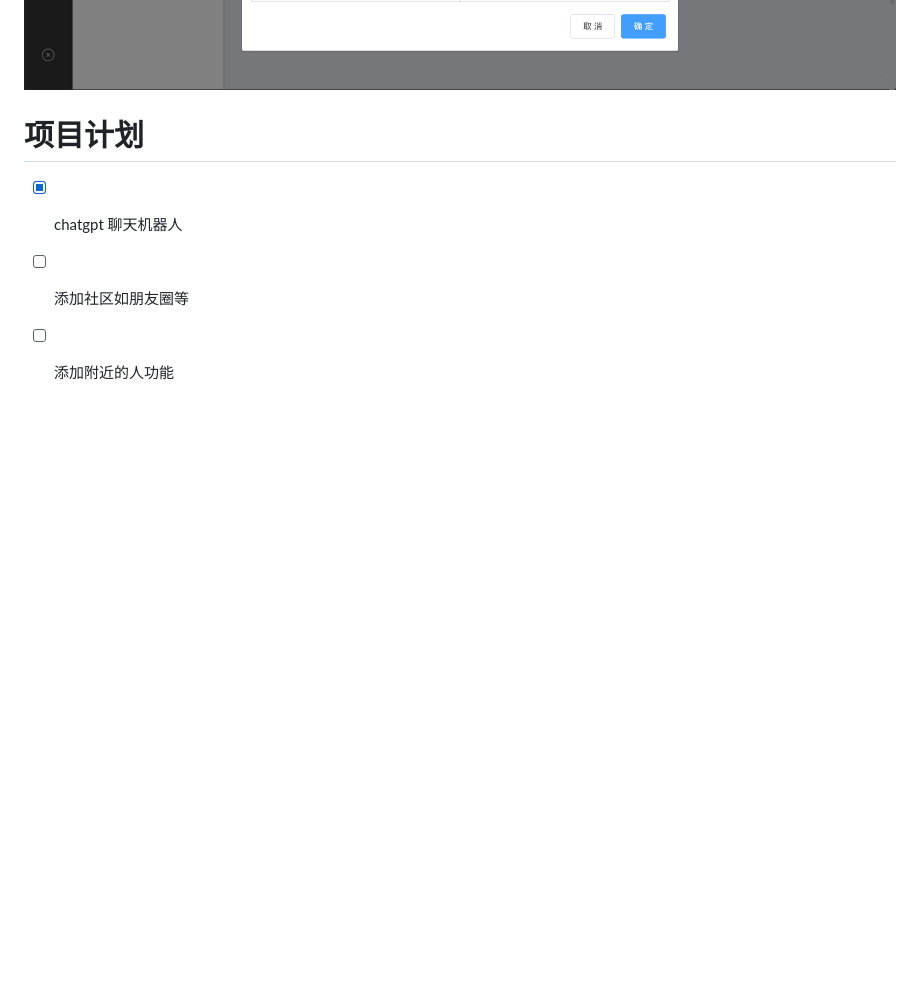
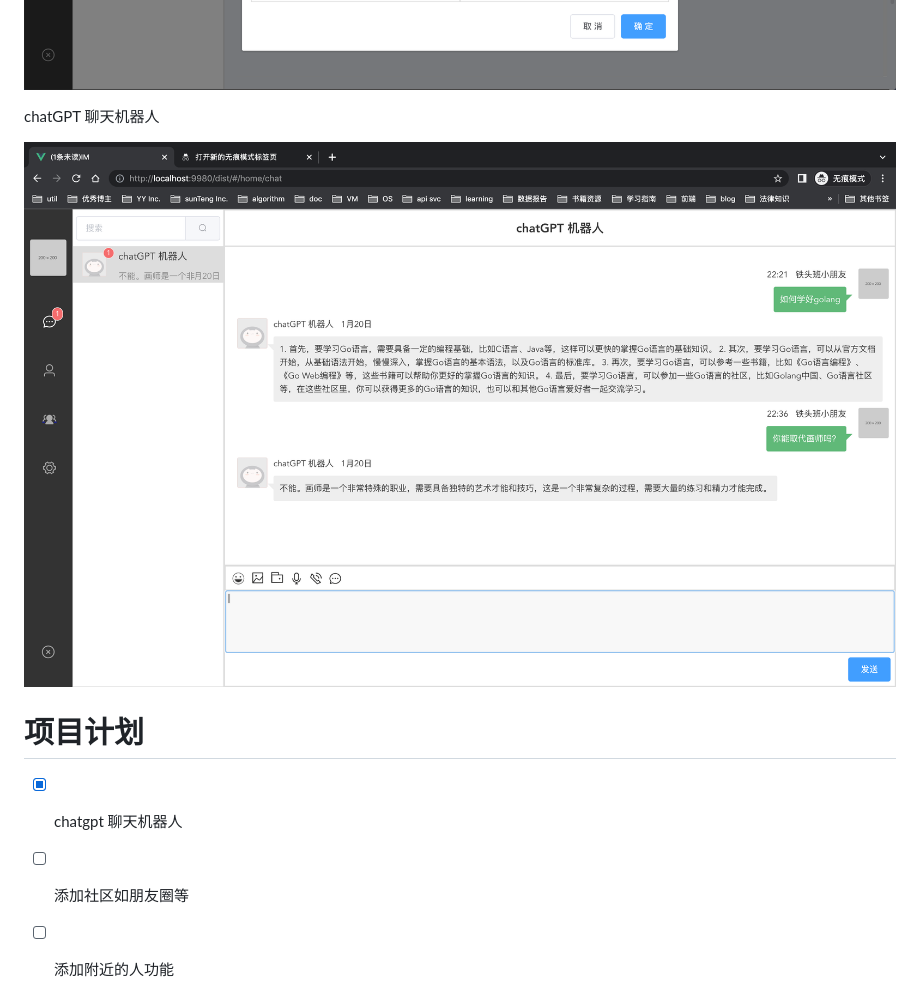
Before and after one commit to donscoco/gochat, a Markdown page: README.md, the part around the change. Rendered like a GitHub page; pictures changed too: doc/img/demo-chatgpt-2.png (added); blank space fills up the shorter version.

Commit message:
ADD:chatGPT

```diff
--- a/README.md
+++ b/README.md
@@ -142,6 +142,11 @@ home主页
 ![img](./doc/img/demo-group-invite.png)
 
 
+chatGPT 聊天机器人
+
+![img](./doc/img/demo-chatgpt-2.png)
+
+
 
 
 
```
Also changed, not shown: doc/img/demo-chatgpt.png (added), 4 other files.
